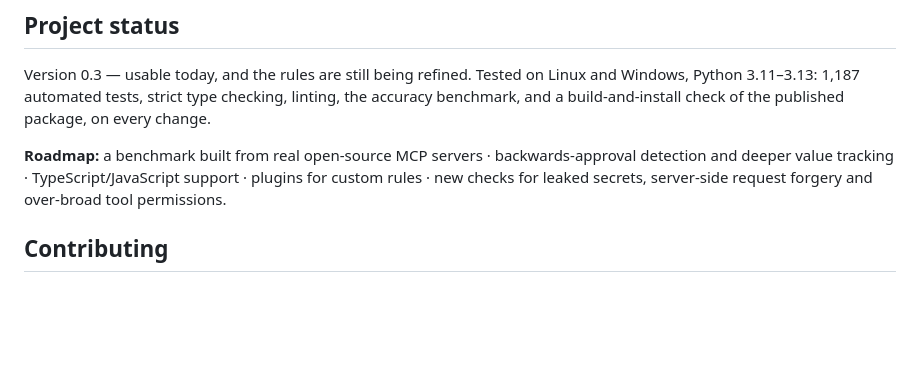
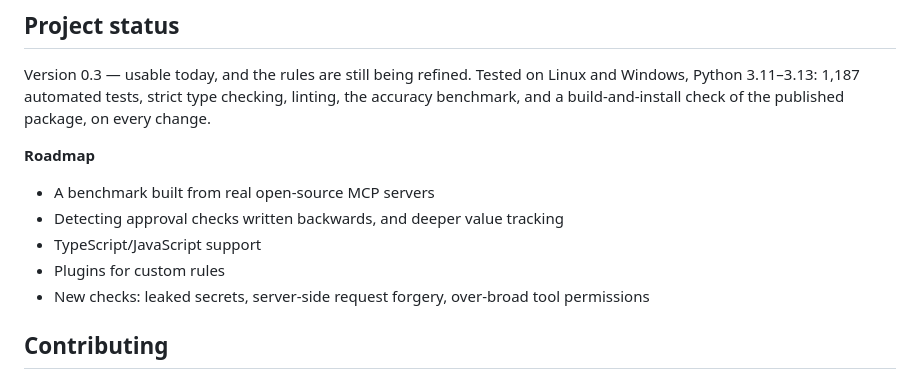
Before and after one commit to PreethamNoelP/agentgauge, a Markdown page: README.md, the part around the change. Rendered like a GitHub page; blank space fills up the shorter version.

Commit message:
Show the README roadmap as a list

```diff
--- a/README.md
+++ b/README.md
@@ -323,11 +323,14 @@ on Linux and Windows, Python 3.11–3.13: 1,187 automated tests, strict type
 checking, linting, the accuracy benchmark, and a build-and-install check of
 the published package, on every change.
 
-**Roadmap:** a benchmark built from real open-source MCP servers ·
-backwards-approval detection and deeper value tracking ·
-TypeScript/JavaScript support · plugins for custom rules · new checks for
-leaked secrets, server-side request forgery and over-broad tool
-permissions.
+**Roadmap**
+
+- A benchmark built from real open-source MCP servers
+- Detecting approval checks written backwards, and deeper value tracking
+- TypeScript/JavaScript support
+- Plugins for custom rules
+- New checks: leaked secrets, server-side request forgery, over-broad tool
+  permissions
 
 ## Contributing
 
```
